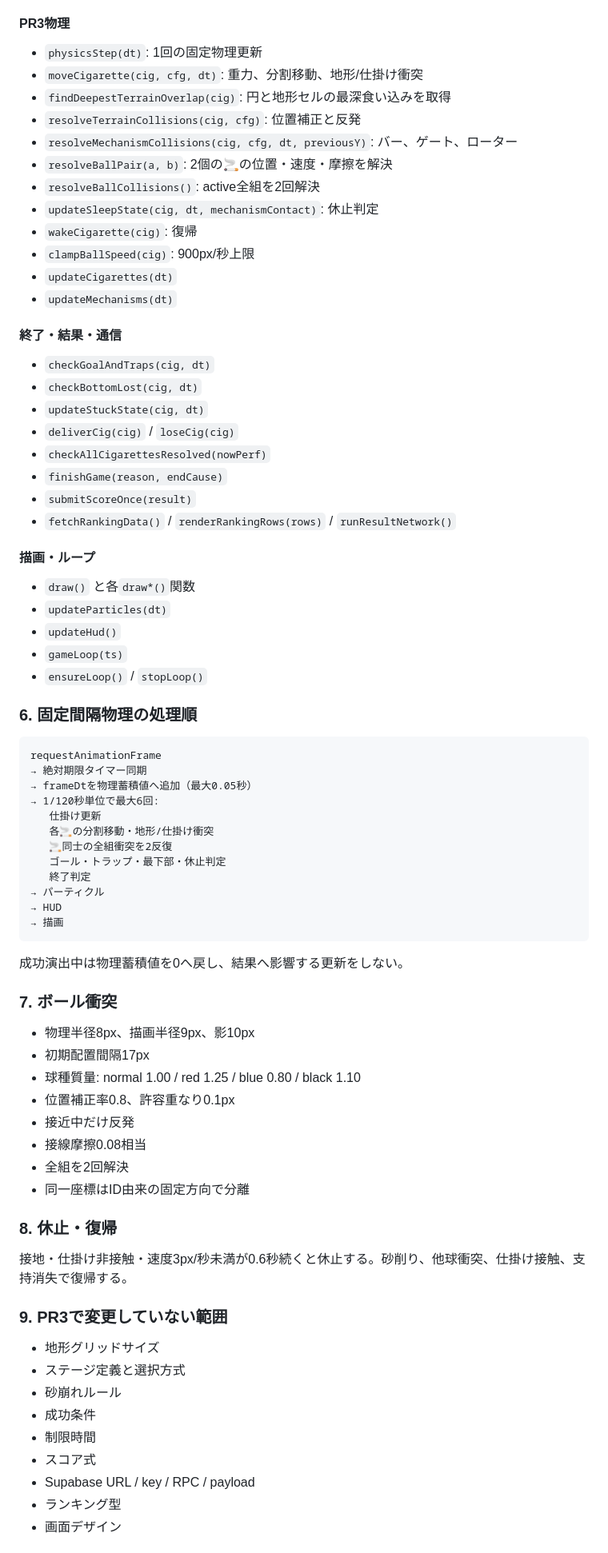
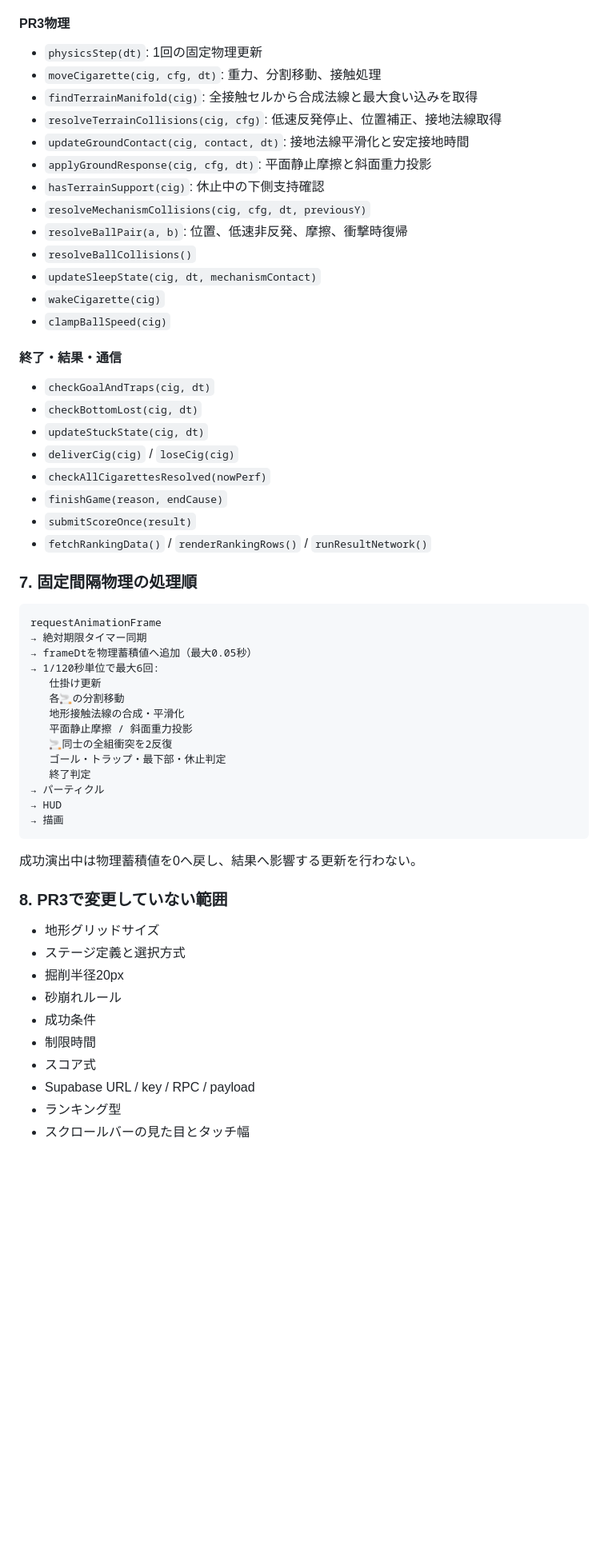
Before and after one commit to chameleonjp-lab/tabakon, a Markdown page: docs/IMPLEMENTATION_PLAN.md, the part around one of its changes. Shown at 80% size. GitHub-like rendering; blank space fills up the shorter version.

````diff
--- a/docs/IMPLEMENTATION_PLAN.md
+++ b/docs/IMPLEMENTATION_PLAN.md
@@ -73,17 +98,18 @@ const BALL_MAX_SPEED = 900;
 #### PR3物理
 
 - `physicsStep(dt)`: 1回の固定物理更新
-- `moveCigarette(cig, cfg, dt)`: 重力、分割移動、地形/仕掛け衝突
-- `findDeepestTerrainOverlap(cig)`: 円と地形セルの最深食い込みを取得
-- `resolveTerrainCollisions(cig, cfg)`: 位置補正と反発
-- `resolveMechanismCollisions(cig, cfg, dt, previousY)`: バー、ゲート、ローター
-- `resolveBallPair(a, b)`: 2個の🚬の位置・速度・摩擦を解決
-- `resolveBallCollisions()`: active全組を2回解決
-- `updateSleepState(cig, dt, mechanismContact)`: 休止判定
-- `wakeCigarette(cig)`: 復帰
-- `clampBallSpeed(cig)`: 900px/秒上限
-- `updateCigarettes(dt)`
-- `updateMechanisms(dt)`
+- `moveCigarette(cig, cfg, dt)`: 重力、分割移動、接触処理
+- `findTerrainManifold(cig)`: 全接触セルから合成法線と最大食い込みを取得
+- `resolveTerrainCollisions(cig, cfg)`: 低速反発停止、位置補正、接地法線取得
+- `updateGroundContact(cig, contact, dt)`: 接地法線平滑化と安定接地時間
+- `applyGroundResponse(cig, cfg, dt)`: 平面静止摩擦と斜面重力投影
+- `hasTerrainSupport(cig)`: 休止中の下側支持確認
+- `resolveMechanismCollisions(cig, cfg, dt, previousY)`
+- `resolveBallPair(a, b)`: 位置、低速非反発、摩擦、衝撃時復帰
+- `resolveBallCollisions()`
+- `updateSleepState(cig, dt, mechanismContact)`
+- `wakeCigarette(cig)`
+- `clampBallSpeed(cig)`
 
 #### 終了・結果・通信
 
@@ -94,17 +120,9 @@ const BALL_MAX_SPEED = 900;
 - `checkAllCigarettesResolved(nowPerf)`
 - `finishGame(reason, endCause)`
 - `submitScoreOnce(result)`
-- `fetchRankingData()` / `renderRankingRows(rows)` / `runResultNetwork()`
+- `fetchRankingData()` / `renderRankingRows()` / `runResultNetwork()`
 
-#### 描画・ループ
-
-- `draw()` と各`draw*()`関数
-- `updateParticles(dt)`
-- `updateHud()`
-- `gameLoop(ts)`
-- `ensureLoop()` / `stopLoop()`
-
-### 6. 固定間隔物理の処理順
+### 7. 固定間隔物理の処理順
 
 ```text
 requestAnimationFrame
@@ -112,7 +130,9 @@ requestAnimationFrame
 → frameDtを物理蓄積値へ追加（最大0.05秒）
 → 1/120秒単位で最大6回:
    仕掛け更新
-   各🚬の分割移動・地形/仕掛け衝突
+   各🚬の分割移動
+   地形接触法線の合成・平滑化
+   平面静止摩擦 / 斜面重力投影
    🚬同士の全組衝突を2反復
    ゴール・トラップ・最下部・休止判定
    終了判定
@@ -121,32 +141,18 @@ requestAnimationFrame
 → 描画
 ```
 
-成功演出中は物理蓄積値を0へ戻し、結果へ影響する更新をしない。
+成功演出中は物理蓄積値を0へ戻し、結果へ影響する更新を行わない。
 
-### 7. ボール衝突
-
-- 物理半径8px、描画半径9px、影10px
-- 初期配置間隔17px
-- 球種質量: normal 1.00 / red 1.25 / blue 0.80 / black 1.10
-- 位置補正率0.8、許容重なり0.1px
-- 接近中だけ反発
-- 接線摩擦0.08相当
-- 全組を2回解決
-- 同一座標はID由来の固定方向で分離
-
-### 8. 休止・復帰
-
-接地・仕掛け非接触・速度3px/秒未満が0.6秒続くと休止する。砂削り、他球衝突、仕掛け接触、支持消失で復帰する。
-
-### 9. PR3で変更していない範囲
+### 8. PR3で変更していない範囲
 
 - 地形グリッドサイズ
 - ステージ定義と選択方式
+- 掘削半径20px
 - 砂崩れルール
 - 成功条件
 - 制限時間
 - スコア式
 - Supabase URL / key / RPC / payload
 - ランキング型
-- 画面デザイン
+- スクロールバーの見た目とタッチ幅
 
````
Also changed, not shown: other parts of docs/IMPLEMENTATION_PLAN.md (+90 -44 lines).
